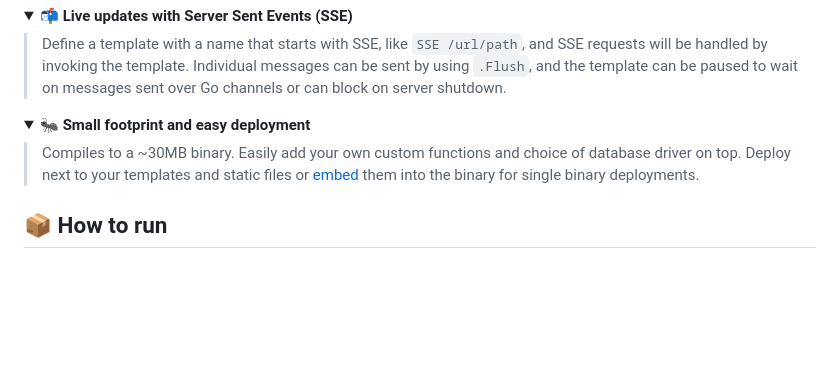
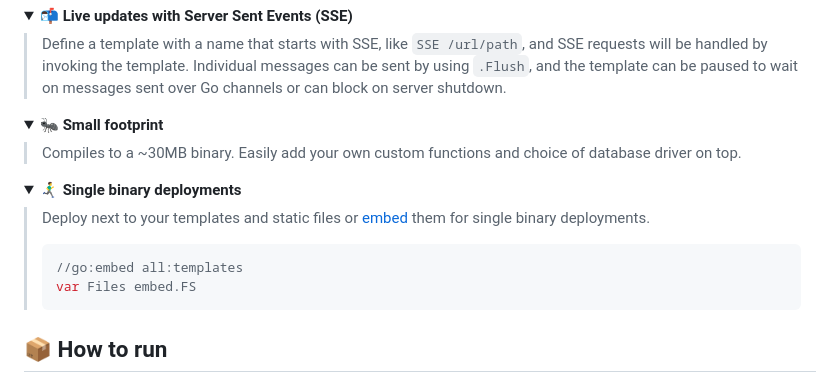
Before and after one commit to infogulch/xtemplate, a Markdown page: README.md, the part around the change. GitHub-like rendering; folded sections open; blank space fills up the shorter version.

Commit message:
Mention template embedding in features list, fixes #50

````diff
--- a/README.md
+++ b/README.md
@@ -246,12 +246,21 @@ designs, otherwise they'll be in the way of the fundamentals:
 > sent over Go channels or can block on server shutdown.
 </details>
 
-<details><summary><strong>🐜 Small footprint and easy deployment</strong></summary>
+<details><summary><strong>🐜 Small footprint</strong></summary>
 
 > Compiles to a ~30MB binary. Easily add your own custom functions and choice of
-> database driver on top. Deploy next to your templates and static files or
-> [embed](https://pkg.go.dev/embed) them into the binary for single binary
-> deployments.
+> database driver on top.
+</details>
+
+<details open><summary><strong>🏃‍♂️‍➡️ Single binary deployments</strong></summary>
+
+> Deploy next to your templates and static files or [embed](https://pkg.go.dev/embed)
+> them for single binary deployments.
+>
+> ```go
+> //go:embed all:templates
+> var Files embed.FS
+> ```
 </details>
 
 ## 📦 How to run
````
